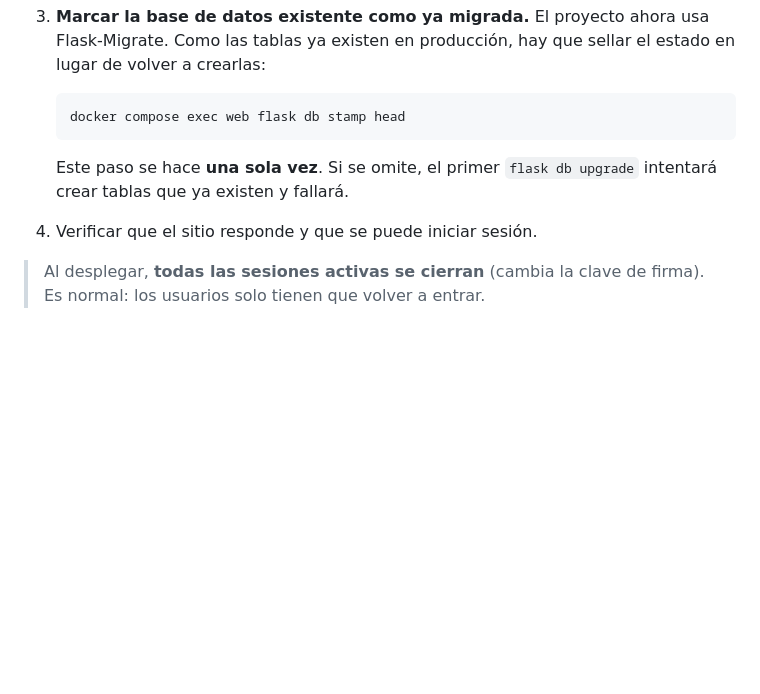
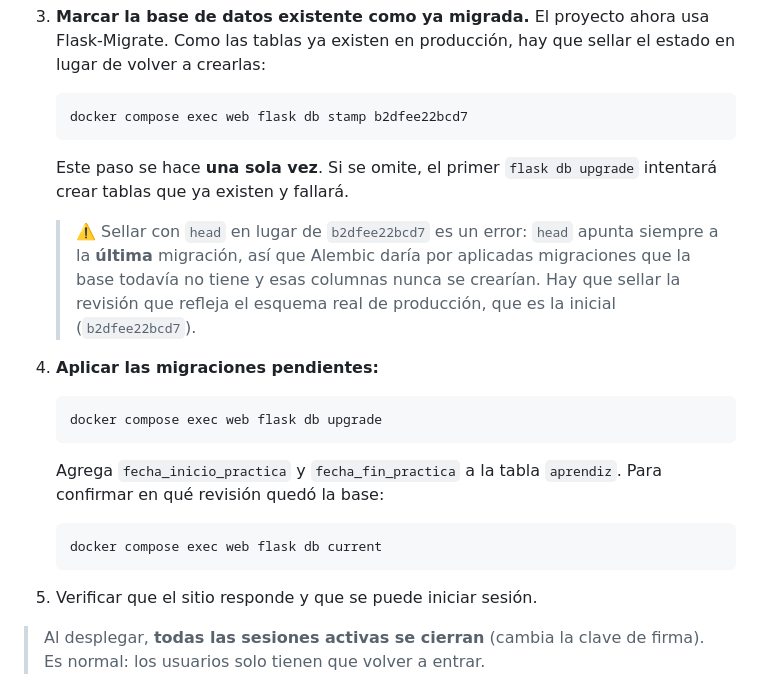
Before and after one commit to Romanxt66/Gestion_De_Practicas_SENA, a Markdown page: DESPLIEGUE.md, the part around the change. GitHub-like rendering; blank space fills up the shorter version.

Commit message:
Corregir el sellado inicial de Alembic en la guía de despliegue
La guía indicaba "flask db stamp head". Era correcto cuando existía una sola
migración, pero head apunta siempre a la última: al agregarse la migración de
las fechas de práctica, sellar con head haría que Alembic la diera por aplicada
y las columnas fecha_inicio_practica y fecha_fin_practica nunca se crearían en
la base de producción, rompiendo la aplicación al consultar aprendices.

Ahora se indica sellar la revisión que refleja el esquema real que ya tiene
producción (b2dfee22bcd7) y aplicar después "flask db upgrade". Ambos caminos
se verificaron sobre una base que simula el estado actual del servidor.

Co-Authored-By: Claude Opus 5 <noreply@anthropic.com>

````diff
--- a/DESPLIEGUE.md
+++ b/DESPLIEGUE.md
@@ -43,13 +43,32 @@ y completar como mínimo:
    estado en lugar de volver a crearlas:
 
    ```bash
-   docker compose exec web flask db stamp head
+   docker compose exec web flask db stamp b2dfee22bcd7
    ```
 
    Este paso se hace **una sola vez**. Si se omite, el primer
    `flask db upgrade` intentará crear tablas que ya existen y fallará.
 
-4. Verificar que el sitio responde y que se puede iniciar sesión.
+   > ⚠️ Sellar con `head` en lugar de `b2dfee22bcd7` es un error: `head` apunta
+   > siempre a la **última** migración, así que Alembic daría por aplicadas
+   > migraciones que la base todavía no tiene y esas columnas nunca se crearían.
+   > Hay que sellar la revisión que refleja el esquema real de producción, que
+   > es la inicial (`b2dfee22bcd7`).
+
+4. **Aplicar las migraciones pendientes:**
+
+   ```bash
+   docker compose exec web flask db upgrade
+   ```
+
+   Agrega `fecha_inicio_practica` y `fecha_fin_practica` a la tabla `aprendiz`.
+   Para confirmar en qué revisión quedó la base:
+
+   ```bash
+   docker compose exec web flask db current
+   ```
+
+5. Verificar que el sitio responde y que se puede iniciar sesión.
 
 > Al desplegar, **todas las sesiones activas se cierran** (cambia la clave de
 > firma). Es normal: los usuarios solo tienen que volver a entrar.
````
